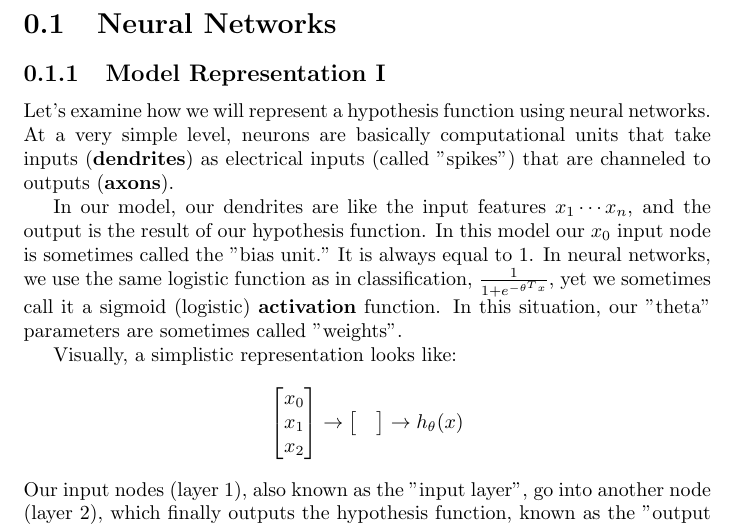
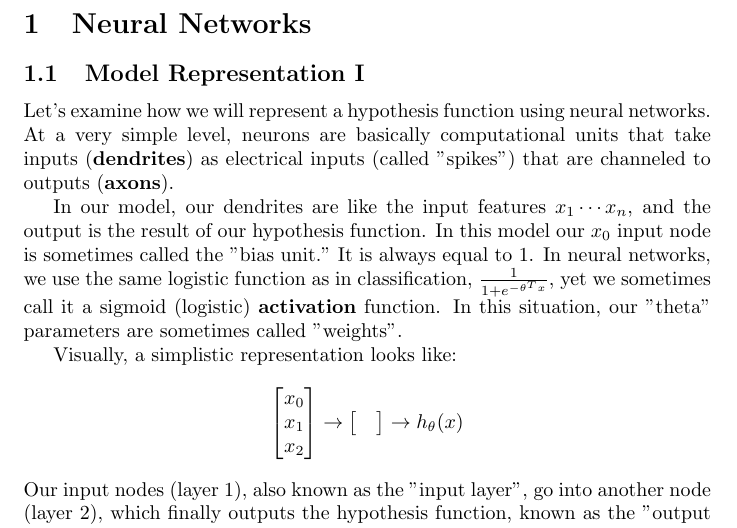
Before and after one commit to KhoaHoangViet/Coursera-AndrewNg-MachineLearning, a LaTeX document (Week4_NeuraL_Networks-Representation/Lecture-note/week4-neural-networks.tex): part of page 1 of 3, cut so that both start at the same text. Compiled offline with pdfLaTeX.

Commit message:
Change document class of week 4 to article

```diff
--- a/Week4_NeuraL_Networks-Representation/Lecture-note/week4-neural-networks.tex
+++ b/Week4_NeuraL_Networks-Representation/Lecture-note/week4-neural-networks.tex
@@ -1,4 +1,4 @@
-\documentclass{report}
+\documentclass{article}
 \usepackage{amsmath}
 \usepackage{amsfonts}
 \usepackage{graphicx}
```
Also changed, not shown: Week4_NeuraL_Networks-Representation/Lecture-note/week4-neural-networks.pdf.
